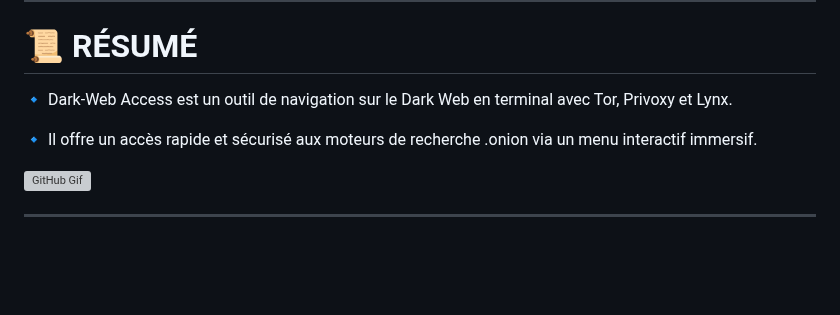
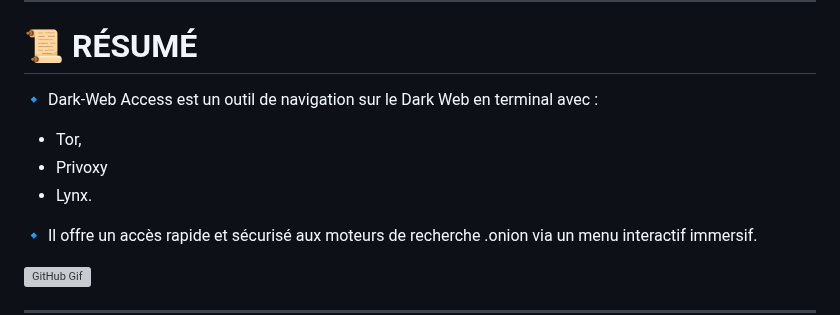
Before and after one commit to Karim93160/Dark-Web, a Markdown page: README.md, the part around the change. Drawn GitHub-style; blank space fills up the shorter version; grey boxes are pictures that could not be loaded.

```diff
--- a/README.md
+++ b/README.md
@@ -38,7 +38,10 @@ pkg update -y && pkg upgrade -y && pkg install git -y && git clone https://githu
 
 # 📜 RÉSUMÉ
 
-🔹 Dark-Web Access est un outil de navigation sur le Dark Web en terminal avec Tor, Privoxy et Lynx.
+🔹 Dark-Web Access est un outil de navigation sur le Dark Web en terminal avec :
+- Tor,
+- Privoxy
+- Lynx.
 
 🔹 Il offre un accès rapide et sécurisé aux moteurs de recherche .onion via un menu interactif immersif.
 
```
